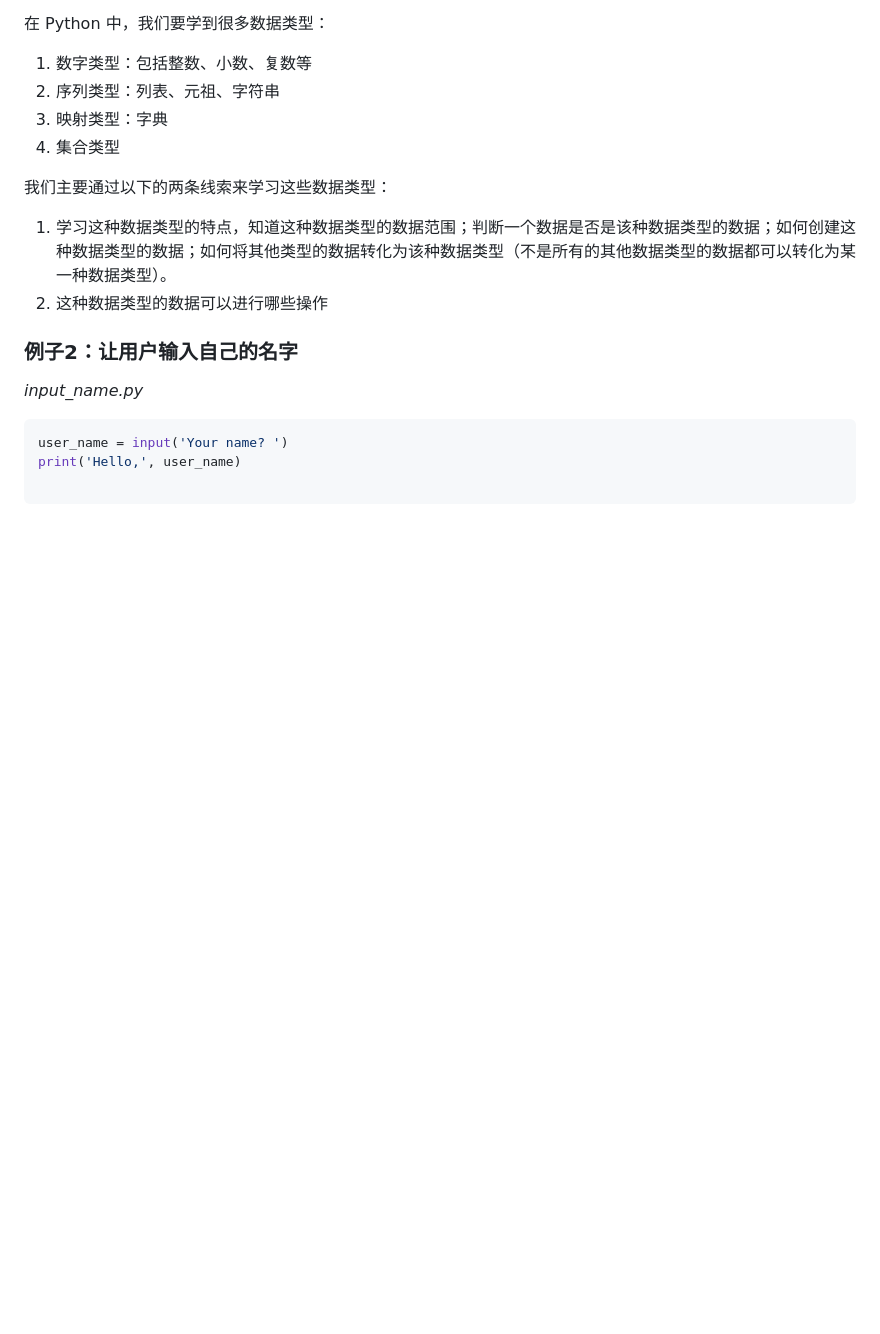
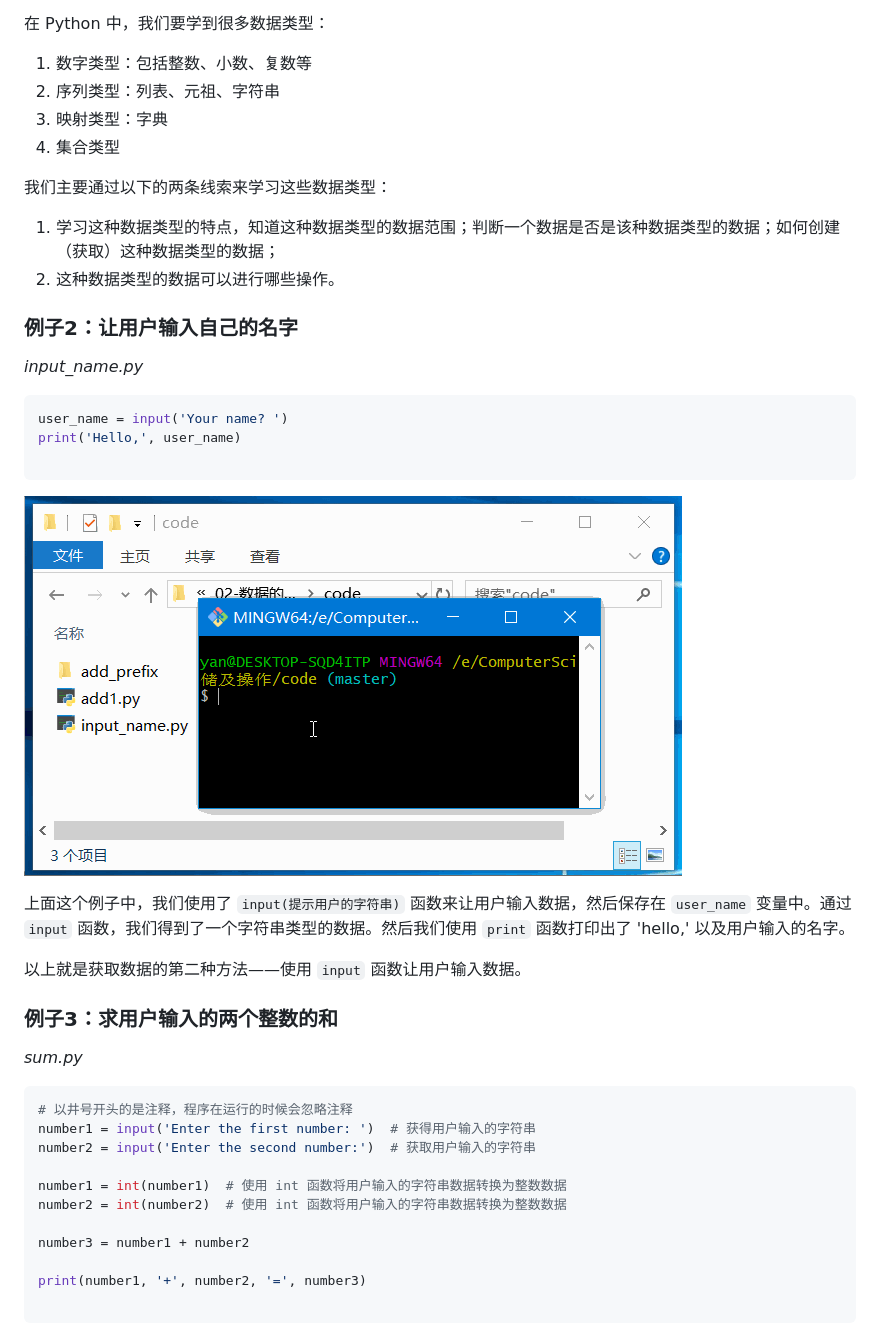
Before and after one commit to Dadaozhijian/MyPython, a Markdown page: 02-数据的获取、存储及操作/01-概览.md, the part around one of its changes. Rendered like a GitHub page; pictures changed too: 02-数据的获取、存储及操作/imgs/input_name.gif (added); blank space fills up the shorter version.

````diff
--- a/02-数据的获取、存储及操作/01-概览.md
+++ b/02-数据的获取、存储及操作/01-概览.md
@@ -53,8 +53,8 @@ print(number1, "+", number2, "=", number3)
 
 我们主要通过以下的两条线索来学习这些数据类型：
 
-1. 学习这种数据类型的特点，知道这种数据类型的数据范围；判断一个数据是否是该种数据类型的数据；如何创建这种数据类型的数据；如何将其他类型的数据转化为该种数据类型（不是所有的其他数据类型的数据都可以转化为某一种数据类型）。
-2. 这种数据类型的数据可以进行哪些操作
+1. 学习这种数据类型的特点，知道这种数据类型的数据范围；判断一个数据是否是该种数据类型的数据；如何创建（获取）这种数据类型的数据；
+2. 这种数据类型的数据可以进行哪些操作。
 
 ### 例子2：让用户输入自己的名字
 
@@ -65,3 +65,28 @@ user_name = input('Your name? ')
 print('Hello,', user_name)
 
 ```
+
+![](imgs/input_name.gif)
+
+上面这个例子中，我们使用了 `input(提示用户的字符串)` 函数来让用户输入数据，然后保存在 `user_name` 变量中。通过 `input` 函数，我们得到了一个字符串类型的数据。然后我们使用 `print` 函数打印出了 'hello,' 以及用户输入的名字。
+
+以上就是获取数据的第二种方法——使用 `input` 函数让用户输入数据。
+
+### 例子3：求用户输入的两个整数的和
+
+*sum.py*
+
+```python
+# 以井号开头的是注释，程序在运行的时候会忽略注释
+number1 = input('Enter the first number: ')  # 获得用户输入的字符串
+number2 = input('Enter the second number:')  # 获取用户输入的字符串
+
+number1 = int(number1)  # 使用 int 函数将用户输入的字符串数据转换为整数数据
+number2 = int(number2)  # 使用 int 函数将用户输入的字符串数据转换为整数数据
+
+number3 = number1 + number2
+
+print(number1, '+', number2, '=', number3)
+
+```
+
````
Also changed, not shown: other parts of 02-数据的获取、存储及操作/01-概览.md (+31 -2 lines), 02-数据的获取、存储及操作/00-主要内容.md (+3 -0 lines), 02-数据的获取、存储及操作/02-数字类型.md (added, +1 -0 lines), README.md (deleted, +0 -2 lines), 02-数据的获取、存储及操作/imgs/sum.gif (added), 2 other files.
